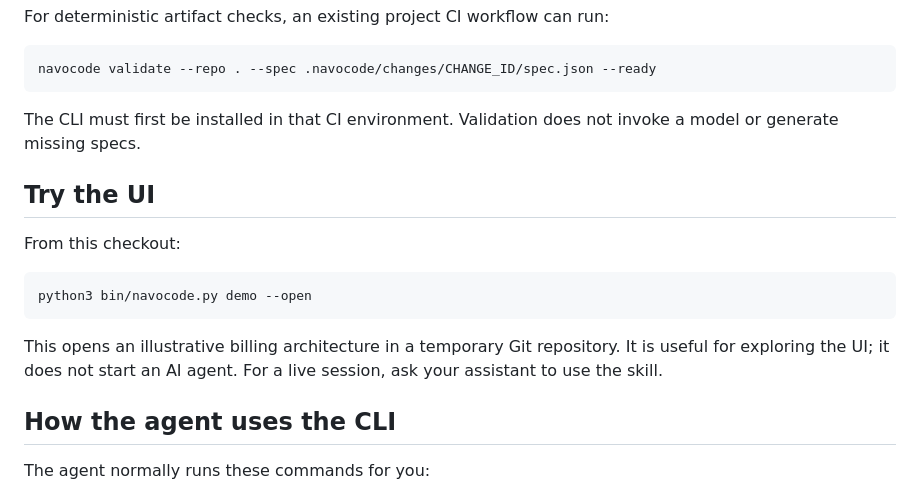
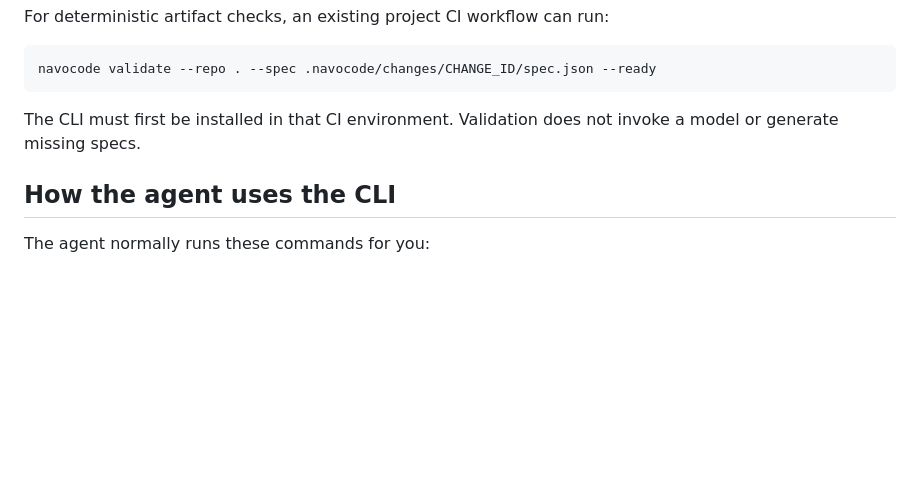
Before and after one commit to 120devin/NavoCode, a Markdown page: README.md, the part around one of its changes. GitHub-like rendering; blank space fills up the shorter version.

````diff
--- a/README.md
+++ b/README.md
@@ -118,16 +138,6 @@ navocode validate --repo . --spec .navocode/changes/CHANGE_ID/spec.json --ready
 
 The CLI must first be installed in that CI environment. Validation does not invoke a model or generate missing specs.
 
-## Try the UI
-
-From this checkout:
-
-```sh
-python3 bin/navocode.py demo --open
-```
-
-This opens an illustrative billing architecture in a temporary Git repository. It is useful for exploring the UI; it does not start an AI agent. For a live session, ask your assistant to use the skill.
-
 ## How the agent uses the CLI
 
 The agent normally runs these commands for you:
````
Also changed, not shown: other parts of README.md (+21 -1 lines), docs/promotion/LAUNCH_KIT.md (added, +145 -0 lines), docs/promotion/assets/architecture.png (added), docs/promotion/assets/workspace.png (added), 2 other files.
